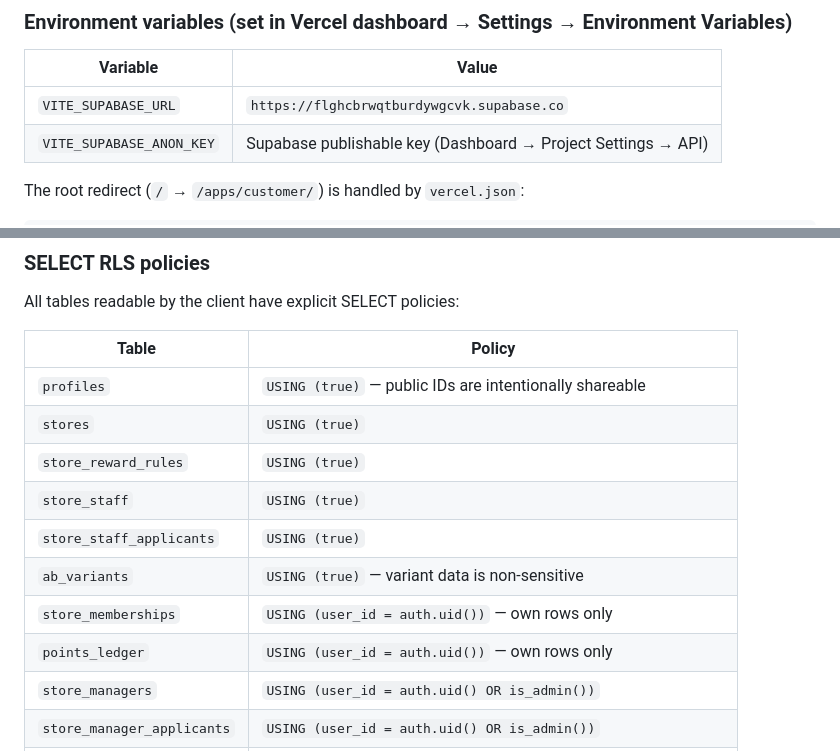
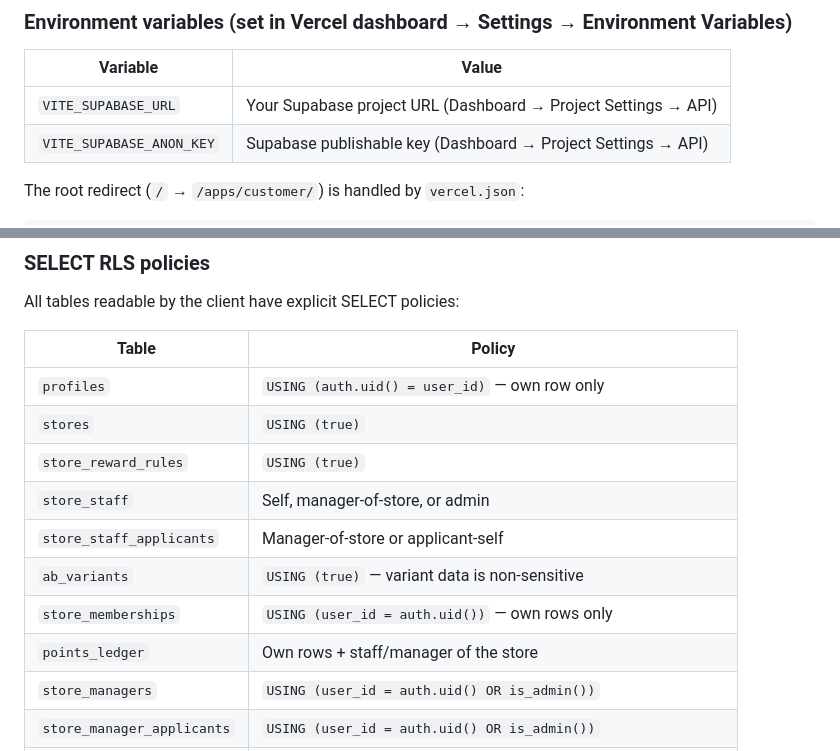
Before and after one commit to cmcadams/libber, a Markdown page: README.md, 2 parts joined by grey strips. Drawn GitHub-style.

Commit message:
fix README: redact Supabase project URL and update stale RLS policy table
Hardening session changed profiles/store_staff/store_staff_applicants
from global USING (true) to scoped policies — README still showed the
pre-hardening state. Also redacted the hardcoded Supabase project URL.

Co-Authored-By: Claude Sonnet 4.6 <noreply@anthropic.com>

```diff
--- a/README.md
+++ b/README.md
@@ -175,7 +175,7 @@ Deployed via Vercel — auto-deploys on push to `main`.
 
 | Variable | Value |
 |---|---|
-| `VITE_SUPABASE_URL` | `https://flghcbrwqtburdywgcvk.supabase.co` |
+| `VITE_SUPABASE_URL` | Your Supabase project URL (Dashboard → Project Settings → API) |
 | `VITE_SUPABASE_ANON_KEY` | Supabase publishable key (Dashboard → Project Settings → API) |
 
 The root redirect (`/` → `/apps/customer/`) is handled by `vercel.json`:
@@ -424,14 +424,14 @@ All tables readable by the client have explicit SELECT policies:
 
 | Table | Policy |
 |---|---|
-| `profiles` | `USING (true)` — public IDs are intentionally shareable |
+| `profiles` | `USING (auth.uid() = user_id)` — own row only |
 | `stores` | `USING (true)` |
 | `store_reward_rules` | `USING (true)` |
-| `store_staff` | `USING (true)` |
-| `store_staff_applicants` | `USING (true)` |
+| `store_staff` | Self, manager-of-store, or admin |
+| `store_staff_applicants` | Manager-of-store or applicant-self |
 | `ab_variants` | `USING (true)` — variant data is non-sensitive |
 | `store_memberships` | `USING (user_id = auth.uid())` — own rows only |
-| `points_ledger` | `USING (user_id = auth.uid())` — own rows only |
+| `points_ledger` | Own rows + staff/manager of the store |
 | `store_managers` | `USING (user_id = auth.uid() OR is_admin())` |
 | `store_manager_applicants` | `USING (user_id = auth.uid() OR is_admin())` |
 | `admins` | Service role only — `is_admin()` reads this as SECURITY DEFINER |
```
